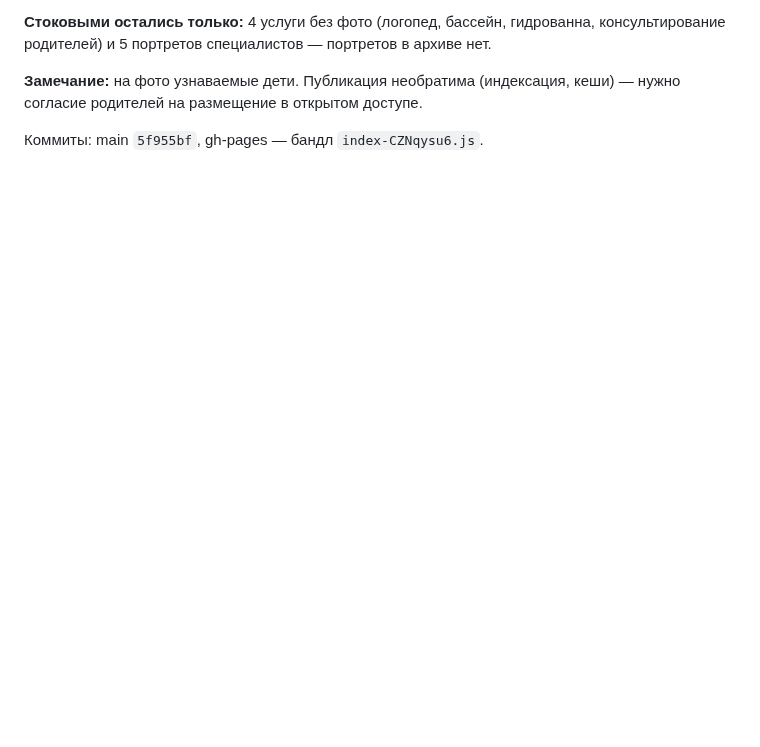
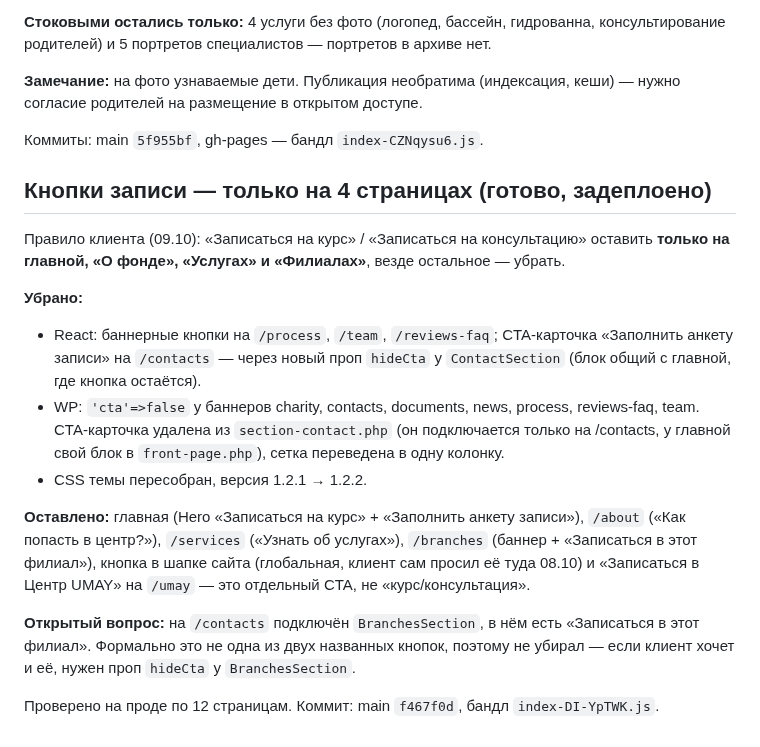
Before and after one commit to farik9797/erekshe-analar, a Markdown page: PROGRESS.md, the part around the change. Drawn GitHub-style; blank space fills up the shorter version.

Commit message:
PROGRESS: кнопки записи только на 4 страницах
Co-Authored-By: Claude Opus 5 <noreply@anthropic.com>

```diff
--- a/PROGRESS.md
+++ b/PROGRESS.md
@@ -405,3 +405,28 @@ media-запросы и произвольные значения на мест
 нужно согласие родителей на размещение в открытом доступе.
 
 Коммиты: main `5f955bf`, gh-pages — бандл `index-CZNqysu6.js`.
+
+## Кнопки записи — только на 4 страницах (готово, задеплоено)
+Правило клиента (09.10): «Записаться на курс» / «Записаться на консультацию» оставить
+**только на главной, «О фонде», «Услугах» и «Филиалах»**, везде остальное — убрать.
+
+**Убрано:**
+- React: баннерные кнопки на `/process`, `/team`, `/reviews-faq`; CTA-карточка
+  «Заполнить анкету записи» на `/contacts` — через новый проп `hideCta` у `ContactSection`
+  (блок общий с главной, где кнопка остаётся).
+- WP: `'cta'=>false` у баннеров charity, contacts, documents, news, process, reviews-faq, team.
+  CTA-карточка удалена из `section-contact.php` (он подключается только на /contacts,
+  у главной свой блок в `front-page.php`), сетка переведена в одну колонку.
+- CSS темы пересобран, версия 1.2.1 → 1.2.2.
+
+**Оставлено:** главная (Hero «Записаться на курс» + «Заполнить анкету записи»),
+`/about` («Как попасть в центр?»), `/services` («Узнать об услугах»),
+`/branches` (баннер + «Записаться в этот филиал»), кнопка в шапке сайта
+(глобальная, клиент сам просил её туда 08.10) и «Записаться в Центр UMAY» на `/umay` —
+это отдельный CTA, не «курс/консультация».
+
+**Открытый вопрос:** на `/contacts` подключён `BranchesSection`, в нём есть
+«Записаться в этот филиал». Формально это не одна из двух названных кнопок, поэтому
+не убирал — если клиент хочет и её, нужен проп `hideCta` у `BranchesSection`.
+
+Проверено на проде по 12 страницам. Коммит: main `f467f0d`, бандл `index-DI-YpTWK.js`.
```
